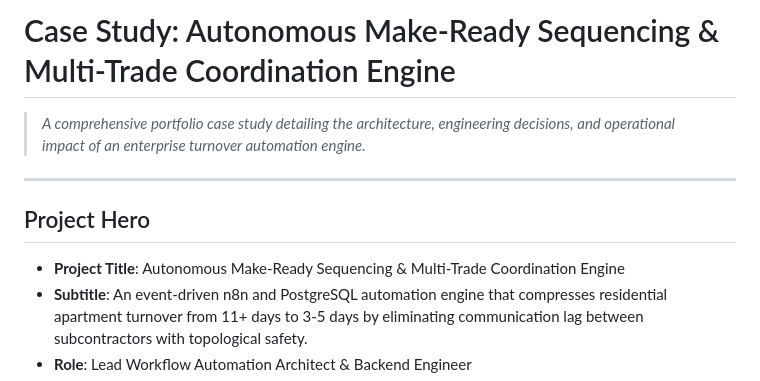
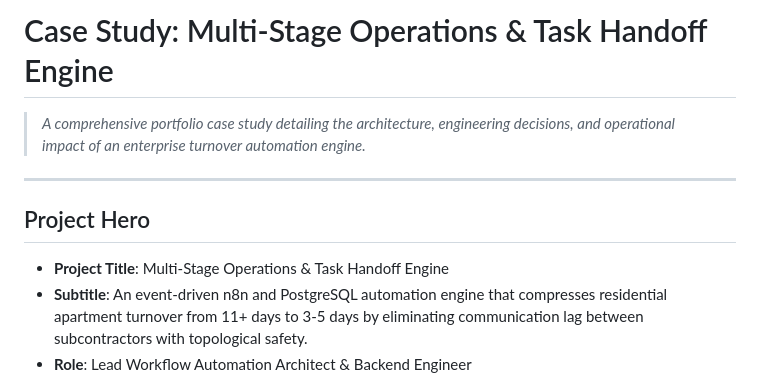
Before and after one commit to SambhavJain26/multistage-operations-handoff-engine, a Markdown page: CASE_STUDY.md, the part around the change. Drawn GitHub-style.

```diff
--- a/CASE_STUDY.md
+++ b/CASE_STUDY.md
@@ -1,4 +1,4 @@
-# Case Study: Autonomous Make-Ready Sequencing & Multi-Trade Coordination Engine
+# Case Study: Multi-Stage Operations & Task Handoff Engine
 
 > *A comprehensive portfolio case study detailing the architecture, engineering decisions, and operational impact of an enterprise turnover automation engine.*
 
@@ -6,7 +6,7 @@
 
 ## Project Hero
 
-* **Project Title**: Autonomous Make-Ready Sequencing & Multi-Trade Coordination Engine
+* **Project Title**: Multi-Stage Operations & Task Handoff Engine
 * **Subtitle**: An event-driven n8n and PostgreSQL automation engine that compresses residential apartment turnover from 11+ days to 3-5 days by eliminating communication lag between subcontractors with topological safety.
 * **Role**: Lead Workflow Automation Architect & Backend Engineer
 * **Timeline**: 3 Weeks (Architecture, Schema Design, Implementation, and Hardening)
```
Also changed, not shown: README.md (+1 -1 lines).
